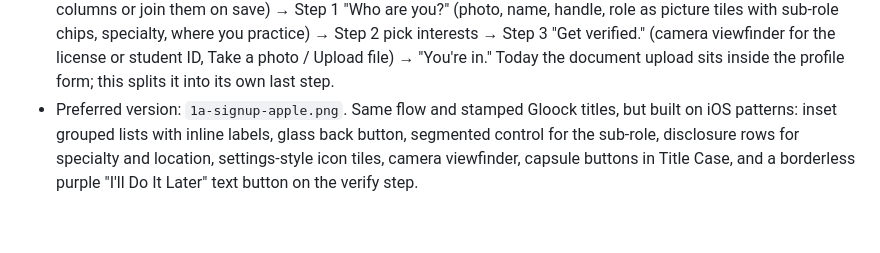
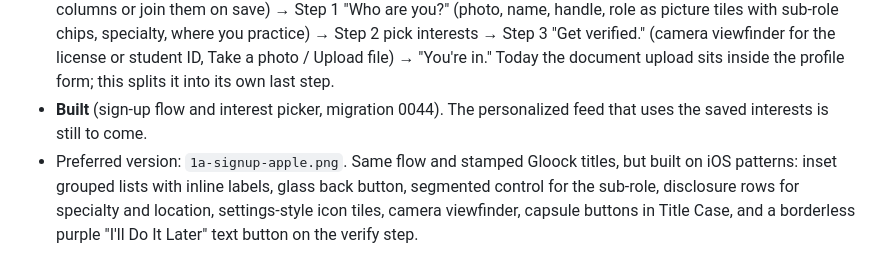
Before and after one commit to faisalaljemaiah/MEDLNK, a Markdown page: docs/concepts/README.md, the part around the change. GitHub-like rendering; blank space fills up the shorter version.

Commit message:
docs(concepts): mark sign-up flow and interest picker as built
Co-Authored-By: Claude Opus 5.5 <noreply@anthropic.com>
Claude-Session: https://claude.ai/code/session_01FPqNxwVsRANxH3viEsx9Ly

```diff
--- a/docs/concepts/README.md
+++ b/docs/concepts/README.md
@@ -47,6 +47,8 @@ Big headlines only (about 30px and up). Everything else stays on the system font
   student ID, Take a photo / Upload file) → "You're in." Today the
   document upload sits inside the profile form; this splits it into its
   own last step.
+- **Built** (sign-up flow and interest picker, migration 0044). The
+  personalized feed that uses the saved interests is still to come.
 - Preferred version: `1a-signup-apple.png`. Same flow and stamped Gloock
   titles, but built on iOS patterns: inset grouped lists with inline
   labels, glass back button, segmented control for the sub-role,
```
